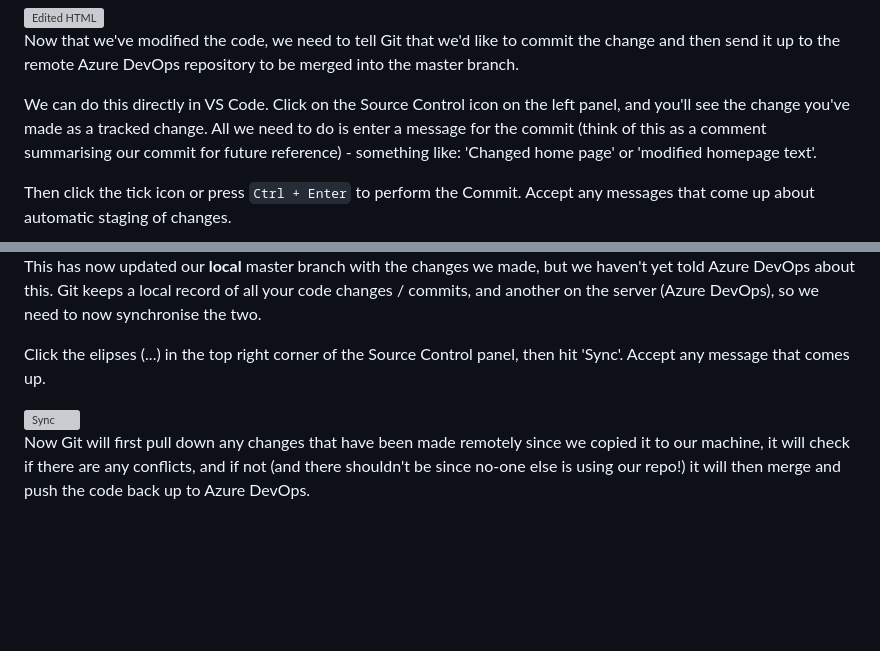
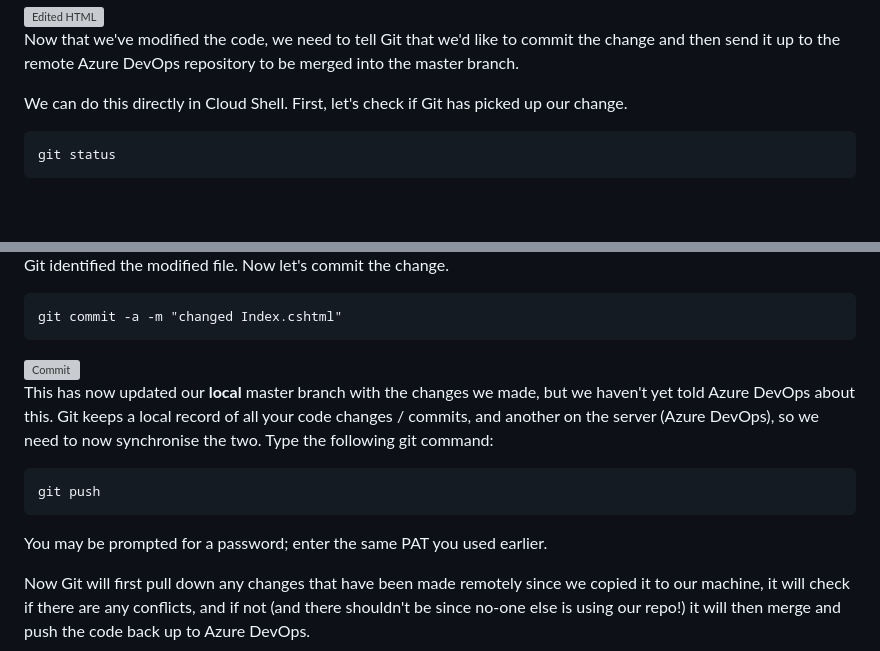
Before and after one commit to CharleneMcKeown/DevOps-and-Containers, a Markdown page: README.md, 2 parts joined by grey strips. Drawn GitHub-style; blank space fills up the shorter version; grey boxes are pictures that could not be loaded.

````diff
--- a/README.md
+++ b/README.md
@@ -418,7 +452,9 @@ This is a C# HTML page and essentially renders the structure and content of our
 
 Now that we've modified the code, we need to tell Git that we'd like to commit the change and then send it up to the remote Azure DevOps repository to be merged into the master branch.
 
-We can do this directly in VS Code. Click on the Source Control icon on the left panel, and you'll see the change you've made as a tracked change. All we need to do is enter a message for the commit (think of this as a comment summarising our commit for future reference) - something like: 'Changed home page' or 'modified homepage text'.
+We can do this directly in Cloud Shell. First, let's check if Git has picked up our change.
 
-Then click the tick icon or press `Ctrl + Enter` to perform the Commit. Accept any messages that come up about automatic staging of changes.
+```
+git status
+```
 
@@ -426,9 +462,17 @@ Then click the tick icon or press `Ctrl + Enter` to perform the Commit. Accept a
 
-This has now updated our **local** master branch with the changes we made, but we haven't yet told Azure DevOps about this. Git keeps a local record of all your code changes / commits, and another on the server (Azure DevOps), so we need to now synchronise the two.
+Git identified the modified file. Now let's commit the change.
 
-Click the elipses (...) in the top right corner of the Source Control panel, then hit 'Sync'. Accept any message that comes up.
+```
+git commit -a -m "changed Index.cshtml"
+```
+<img src="screenshots/gitcommit.PNG" alt="Commit" width="400px"/>
 
-<img src="screenshots/GitSync.PNG" alt="Sync" width="600px"/>
+This has now updated our **local** master branch with the changes we made, but we haven't yet told Azure DevOps about this. Git keeps a local record of all your code changes / commits, and another on the server (Azure DevOps), so we need to now synchronise the two. Type the following git command:
+
+```
+git push
+```
+You may be prompted for a password; enter the same PAT you used earlier.
 
 Now Git will first pull down any changes that have been made remotely since we copied it to our machine, it will check if there are any conflicts, and if not (and there shouldn't be since no-one else is using our repo!) it will then merge and push the code back up to Azure DevOps.
 
````
Also changed, not shown: other parts of README.md (+46 -12 lines), screenshots/Commit.PNG (deleted), screenshots/GitCloneBash.PNG, screenshots/GitConfig.PNG, screenshots/VSCode.PNG (deleted), screenshots/VSCodeHTML.PNG (deleted).
